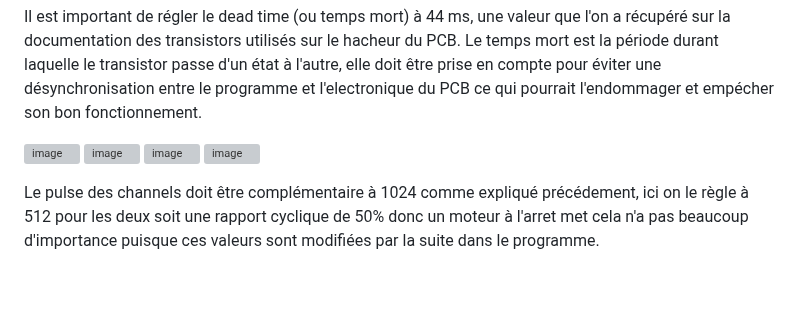
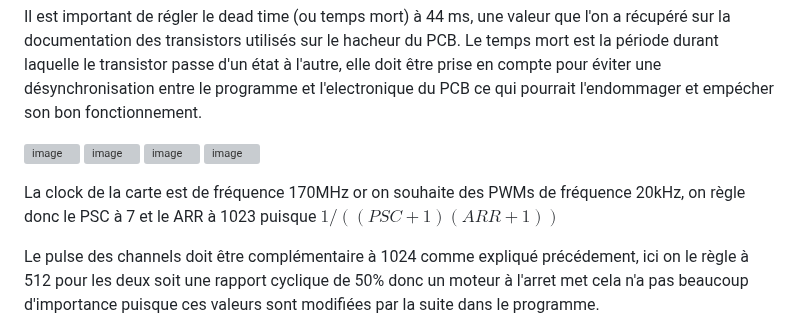
Before and after one commit to ThierryJnn/CommandeAcquisition, a Markdown page: README.md, the part around the change. GitHub-like rendering; blank space fills up the shorter version; grey boxes are pictures that could not be loaded.

```diff
--- a/README.md
+++ b/README.md
@@ -95,6 +95,8 @@ Le temps mort est la période durant laquelle le transistor passe d'un état à
 ![image](https://github.com/ThierryJnn/CommandeAcquisition/assets/144686292/180b66fd-006a-4201-98b1-af7a2892cf1e)
 ![image](https://github.com/ThierryJnn/CommandeAcquisition/assets/144686292/66345e67-5ab2-47e9-801b-03aafa22f024)
 
+La clock de la carte est de fréquence 170MHz or on souhaite des PWMs de fréquence 20kHz, on règle donc le PSC à 7 et le ARR à 1023 puisque $1/((PSC+1)(ARR+1))$
+
 Le pulse des channels doit être complémentaire à 1024 comme expliqué précédement, ici on le règle à 512 pour les deux soit une rapport cyclique de 50% donc un moteur à l'arret met cela n'a pas beaucoup d'importance puisque ces valeurs sont modifiées par la suite dans le programme.
 
 On peut observer ces 4 PWMs sur un oscilloscope ci-dessous, 1 et 2 sont complémentaire tout comme 3 et 4.
```
